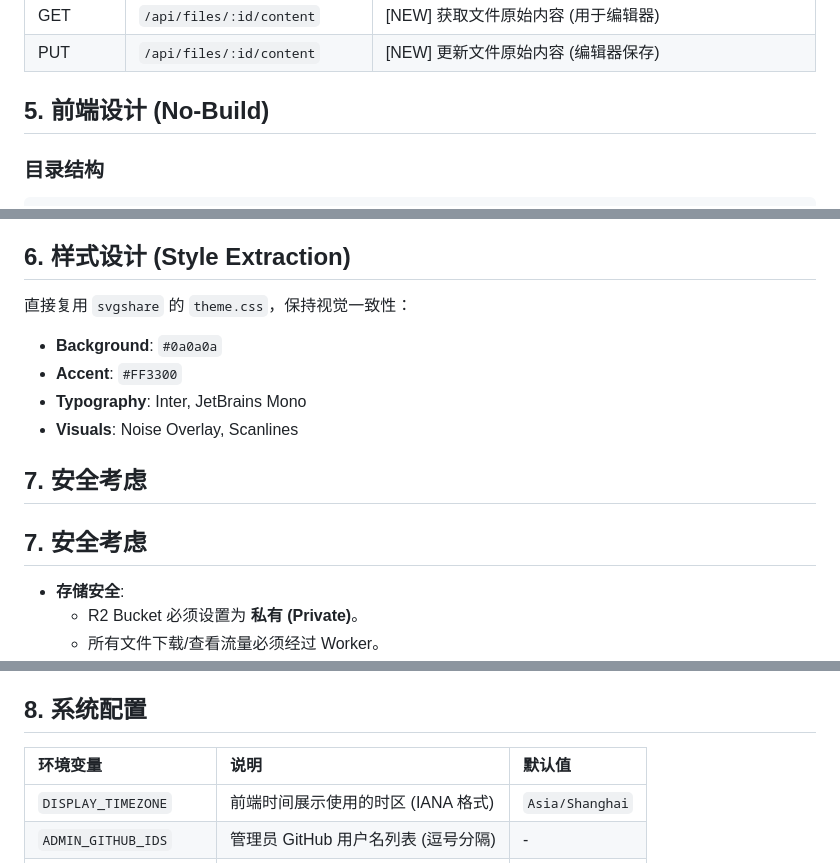
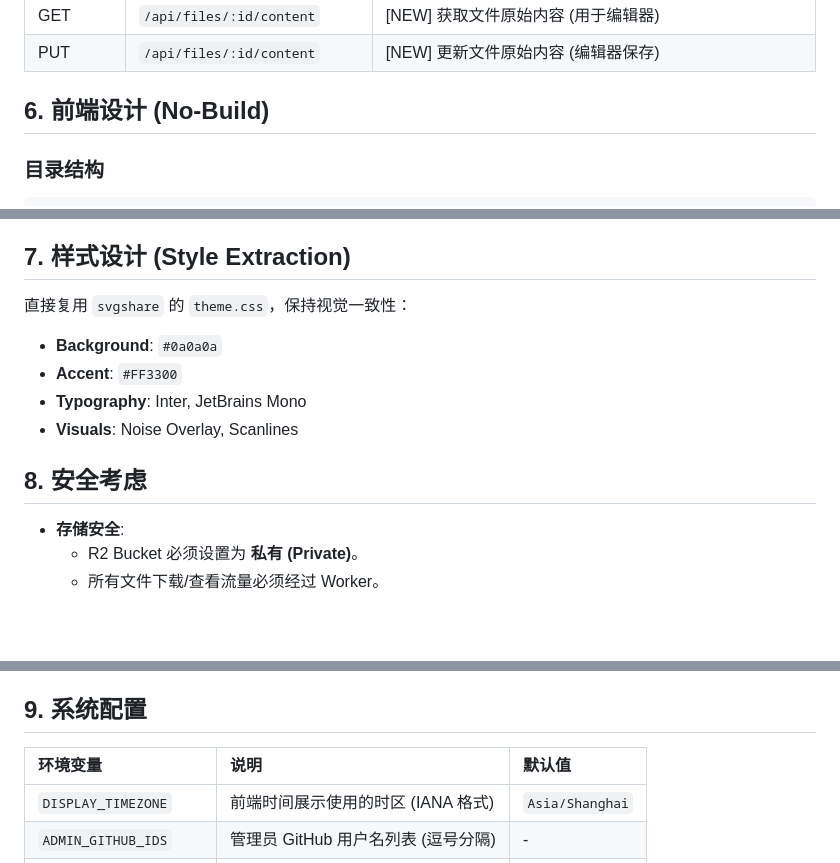
Before and after one commit to gray0128/singlefile-share, a Markdown page: docs/技术设计.md, 3 parts joined by grey strips. Rendered like a GitHub page; blank space fills up the shorter version.

````diff
--- a/docs/技术设计.md
+++ b/docs/技术设计.md
@@ -165,7 +219,7 @@ CREATE TABLE file_tags (
 | GET | `/api/files/:id/content` | [NEW] 获取文件原始内容 (用于编辑器) |
 | PUT | `/api/files/:id/content` | [NEW] 更新文件原始内容 (编辑器保存) |
 
-## 5. 前端设计 (No-Build)
+## 6. 前端设计 (No-Build)
 
 ### 目录结构
 ```text
@@ -204,7 +258,7 @@ CREATE TABLE file_tags (
 - **Viewer**: 使用 `<iframe>` 沙箱隔离预览上传的 HTML 文件，防止 XSS 攻击主站。
   - `<iframe sandbox="allow-scripts allow-same-origin">`
 
-## 6. 样式设计 (Style Extraction)
+## 7. 样式设计 (Style Extraction)
 
 直接复用 `svgshare` 的 `theme.css`，保持视觉一致性：
 - **Background**: `#0a0a0a`
@@ -212,8 +266,7 @@ CREATE TABLE file_tags (
 - **Typography**: Inter, JetBrains Mono
 - **Visuals**: Noise Overlay, Scanlines
 
-## 7. 安全考虑
-## 7. 安全考虑
+## 8. 安全考虑
 - **存储安全**:
     - R2 Bucket 必须设置为 **私有 (Private)**。
     - 所有文件下载/查看流量必须经过 Worker。
@@ -226,7 +279,7 @@ CREATE TABLE file_tags (
 - **隔离建议**:
     - 强烈建议 `raw` 内容使用独立子域名 (e.g. `usercontent.example.com`) 以防止主域 Cookie 泄露风险 (Same-Origin Policy)。但在本项目 MVP 阶段，将严格依赖 CSP Sandbox。
 
-## 8. 系统配置
+## 9. 系统配置
 
 | 环境变量 | 说明 | 默认值 |
 | :--- | :--- | :--- |
````
Also changed, not shown: other parts of docs/技术设计.md (+59 -4 lines), CLAUDE.md (+16 -1 lines).
